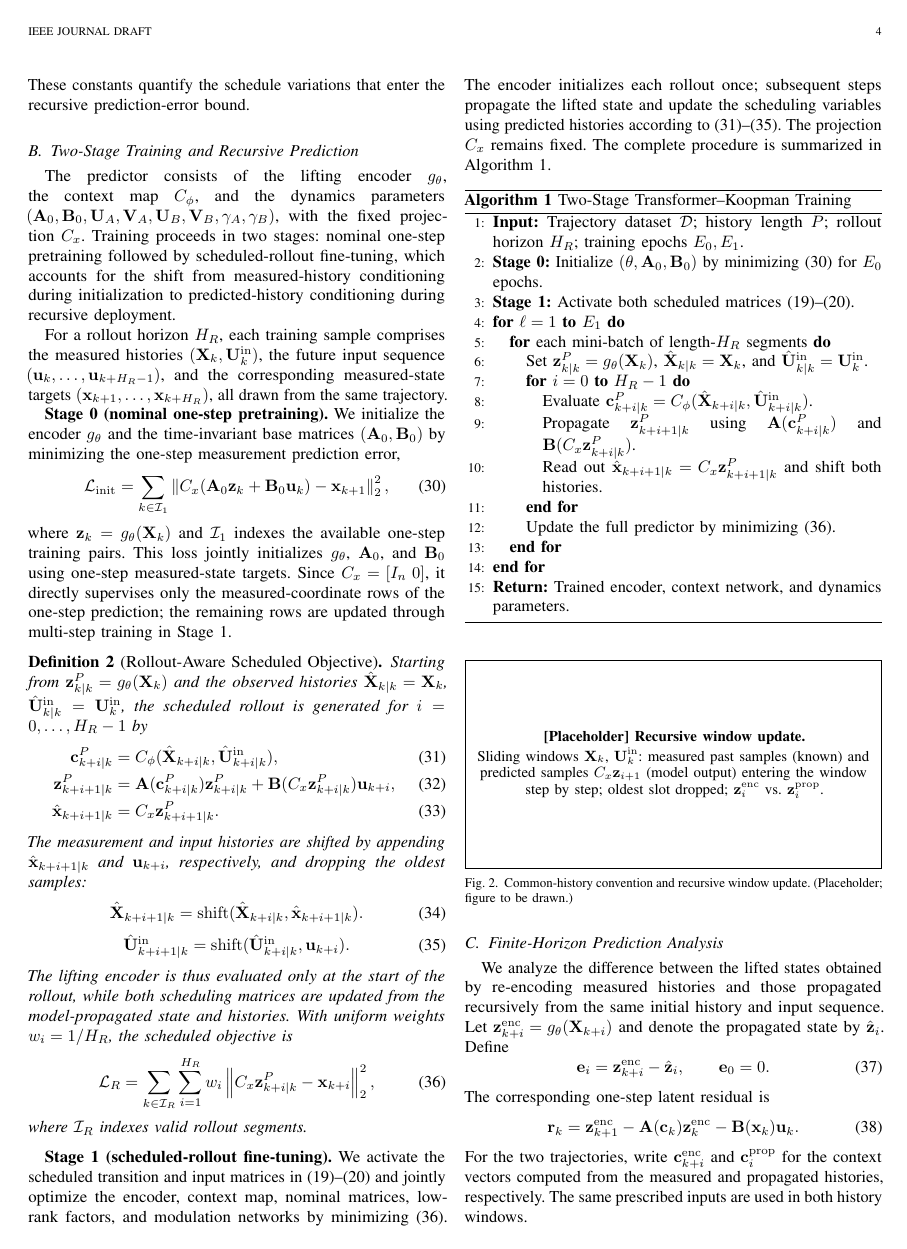
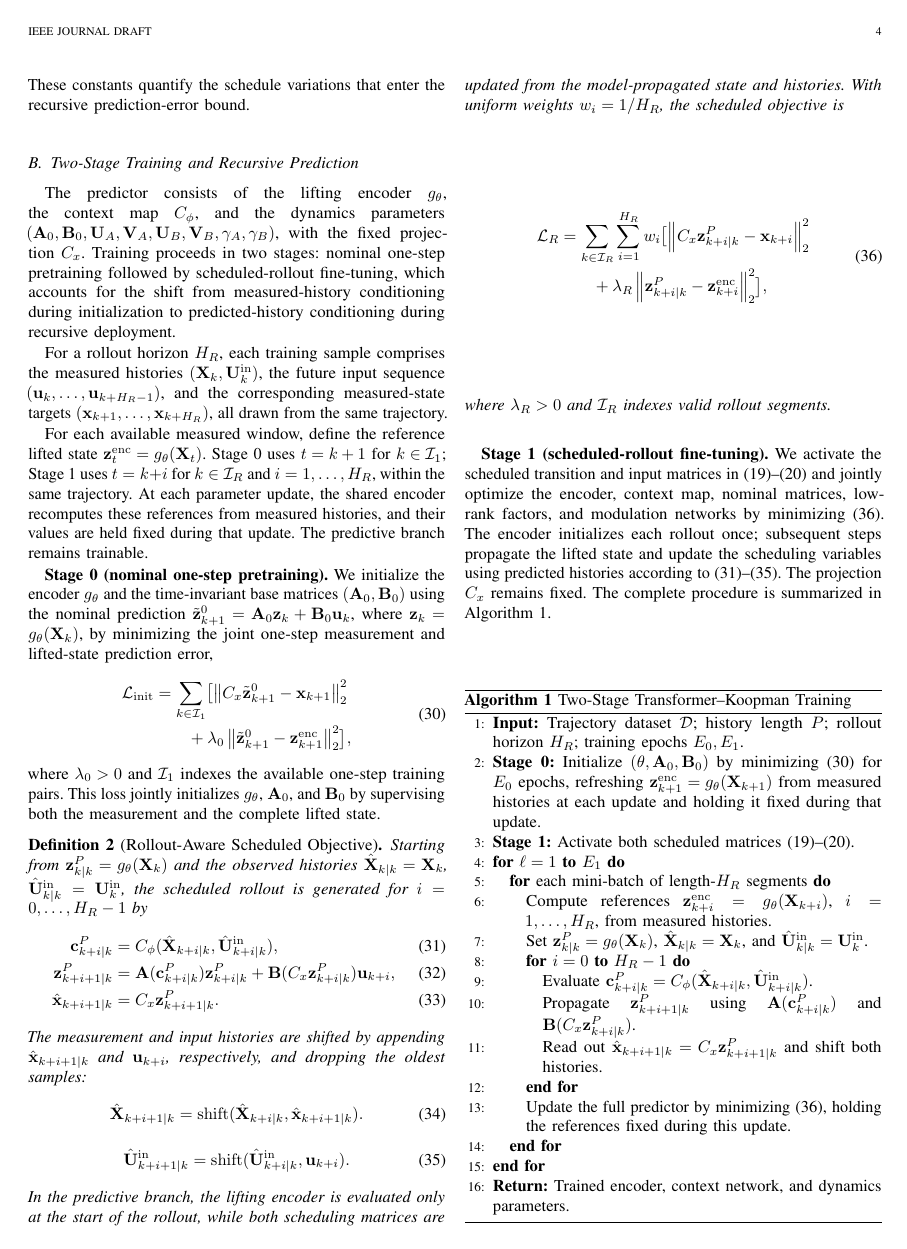
Before and after one commit to TBLboy/Transformer-Koopman, a LaTeX paper (论文/新版本/Main.tex): page 4 of 9. Compiled offline with pdfLaTeX; a missing font is replaced by an installed copy or a similar font; a LaTeX package or settings file that is missing is left out.

Commit message:
docs(paper): include lifted-state consistency in training objectives

```diff
--- a/论文/新版本/Main.tex
+++ b/论文/新版本/Main.tex
@@ -332,14 +332,19 @@ The predictor consists of the lifting encoder $g_\theta$, the context map $C_\ph
 
 For a rollout horizon $H_R$, each training sample comprises the measured histories $(\mX_k,\mU_k^{\mathrm{in}})$, the future input sequence $(\vu_k,\ldots,\vu_{k+H_R-1})$, and the corresponding measured-state targets $(\vx_{k+1},\ldots,\vx_{k+H_R})$, all drawn from the same trajectory.
 
-\textbf{Stage~0 (nominal one-step pretraining).} We initialize the encoder $g_\theta$ and the time-invariant base matrices $(\mA_0,\mB_0)$ by minimizing the one-step measurement prediction error,
+For each available measured window, define the reference lifted state $\vz_t^{\mathrm{enc}}=g_\theta(\mX_t)$. Stage~0 uses $t=k+1$ for $k\in\mathcal I_1$; Stage~1 uses $t=k+i$ for $k\in\mathcal I_R$ and $i=1,\ldots,H_R$, within the same trajectory. At each parameter update, the shared encoder recomputes these references from measured histories, and their values are held fixed during that update. The predictive branch remains trainable.
+
+\textbf{Stage~0 (nominal one-step pretraining).} We initialize the encoder $g_\theta$ and the time-invariant base matrices $(\mA_0,\mB_0)$ using the nominal prediction $\tilde\vz_{k+1}^{0}=\mA_0\vz_k+\mB_0\vu_k$, where $\vz_k=g_\theta(\mX_k)$, by minimizing the joint one-step measurement and lifted-state prediction error,
 \begin{equation}
+    \begin{aligned}
     \mathcal L_{\mathrm{init}}
-    =\sum_{k\in\mathcal I_1}
-    \norm{C_x(\mA_0\vz_k+\mB_0\vu_k)-\vx_{k+1}}_2^2,
+    &=\sum_{k\in\mathcal I_1}\bigl[
+    \norm{C_x\tilde\vz_{k+1}^{0}-\vx_{k+1}}_2^2\\
+    &\qquad+\lambda_0\norm{\tilde\vz_{k+1}^{0}-\vz_{k+1}^{\mathrm{enc}}}_2^2\bigr],
+    \end{aligned}
     \label{eq:training_one_step_objects}
 \end{equation}
-where $\vz_k=g_\theta(\mX_k)$ and $\mathcal I_1$ indexes the available one-step training pairs. This loss jointly initializes $g_\theta$, $\mA_0$, and $\mB_0$ using one-step measured-state targets. Since $C_x=[I_n\;0]$, it directly supervises only the measured-coordinate rows of the one-step prediction; the remaining rows are updated through multi-step training in Stage~1.
+where $\lambda_0>0$ and $\mathcal I_1$ indexes the available one-step training pairs. This loss jointly initializes $g_\theta$, $\mA_0$, and $\mB_0$ by supervising both the measurement and the complete lifted state.
 
 \begin{definition}[Rollout-Aware Scheduled Objective]
 \label{def:rollout_aware}
@@ -364,14 +369,17 @@ The measurement and input histories are shifted by appending $\hat\vx_{k+i+1|k}$
     (\hat{\mU}_{k+i|k}^{\mathrm{in}},\vu_{k+i}).
     \label{eq:rollout_input_shift}
 \end{equation}
-The lifting encoder is thus evaluated only at the start of the rollout, while both scheduling matrices are updated from the model-propagated state and histories. With uniform weights $w_i=1/H_R$, the scheduled objective is
+In the predictive branch, the lifting encoder is evaluated only at the start of the rollout, while both scheduling matrices are updated from the model-propagated state and histories. With uniform weights $w_i=1/H_R$, the scheduled objective is
 \begin{equation}
+    \begin{aligned}
     \mathcal L_R
-    =\sum_{k\in\mathcal I_R}\sum_{i=1}^{H_R}
-    w_i\norm{C_x\vz_{k+i|k}^{P}-\vx_{k+i}}_2^2,
+    &=\sum_{k\in\mathcal I_R}\sum_{i=1}^{H_R}w_i\bigl[
+    \norm{C_x\vz_{k+i|k}^{P}-\vx_{k+i}}_2^2\\
+    &\qquad+\lambda_R\norm{\vz_{k+i|k}^{P}-\vz_{k+i}^{\mathrm{enc}}}_2^2\bigr],
+    \end{aligned}
     \label{eq:joint_training_loss}
 \end{equation}
-where $\mathcal I_R$ indexes valid rollout segments.
+where $\lambda_R>0$ and $\mathcal I_R$ indexes valid rollout segments.
 \end{definition}
 
 \textbf{Stage~1 (scheduled-rollout fine-tuning).} We activate the scheduled transition and input matrices in \eqref{eq:transition_schedule}--\eqref{eq:low_rank_schedules} and jointly optimize the encoder, context map, nominal matrices, low-rank factors, and modulation networks by minimizing \eqref{eq:joint_training_loss}. The encoder initializes each rollout once; subsequent steps propagate the lifted state and update the scheduling variables using predicted histories according to \eqref{eq:training_context_update}--\eqref{eq:rollout_input_shift}. The projection $C_x$ remains fixed. The complete procedure is summarized in Algorithm~\ref{alg:training}.
@@ -381,17 +389,18 @@ where $\mathcal I_R$ indexes valid rollout segments.
 \label{alg:training}
 \begin{algorithmic}[1]
 \STATE \textbf{Input:} Trajectory dataset $\mathcal D$; history length $P$; rollout horizon $H_R$; training epochs $E_0,E_1$.
-\STATE \textbf{Stage 0:} Initialize $(\theta,\mA_0,\mB_0)$ by minimizing \eqref{eq:training_one_step_objects} for $E_0$ epochs.
+\STATE \textbf{Stage 0:} Initialize $(\theta,\mA_0,\mB_0)$ by minimizing \eqref{eq:training_one_step_objects} for $E_0$ epochs, refreshing $\vz_{k+1}^{\mathrm{enc}}=g_\theta(\mX_{k+1})$ from measured histories at each update and holding it fixed during that update.
 \STATE \textbf{Stage 1:} Activate both scheduled matrices \eqref{eq:transition_schedule}--\eqref{eq:low_rank_schedules}.
 \FOR{$\ell=1$ \TO $E_1$}
     \FOR{each mini-batch of length-$H_R$ segments}
+        \STATE Compute references $\vz_{k+i}^{\mathrm{enc}}=g_\theta(\mX_{k+i})$, $i=1,\ldots,H_R$, from measured histories.
         \STATE Set $\vz_{k|k}^{P}=g_\theta(\mX_k)$, $\hat{\mX}_{k|k}=\mX_k$, and $\hat{\mU}_{k|k}^{\mathrm{in}}=\mU_k^{\mathrm{in}}$.
         \FOR{$i=0$ \TO $H_R-1$}
             \STATE Evaluate $\vc_{k+i|k}^{P}=C_\phi(\hat{\mX}_{k+i|k},\hat{\mU}_{k+i|k}^{\mathrm{in}})$.
             \STATE Propagate $\vz_{k+i+1|k}^{P}$ using $\mA(\vc_{k+i|k}^{P})$ and $\mB(C_x\vz_{k+i|k}^{P})$.
             \STATE Read out $\hat\vx_{k+i+1|k}=C_x\vz_{k+i+1|k}^{P}$ and shift both histories.
         \ENDFOR
-        \STATE Update the full predictor by minimizing \eqref{eq:joint_training_loss}.
+        \STATE Update the full predictor by minimizing \eqref{eq:joint_training_loss}, holding the references fixed during this update.
     \ENDFOR
 \ENDFOR
 \STATE \textbf{Return:} Trained encoder, context network, and dynamics parameters.
```
